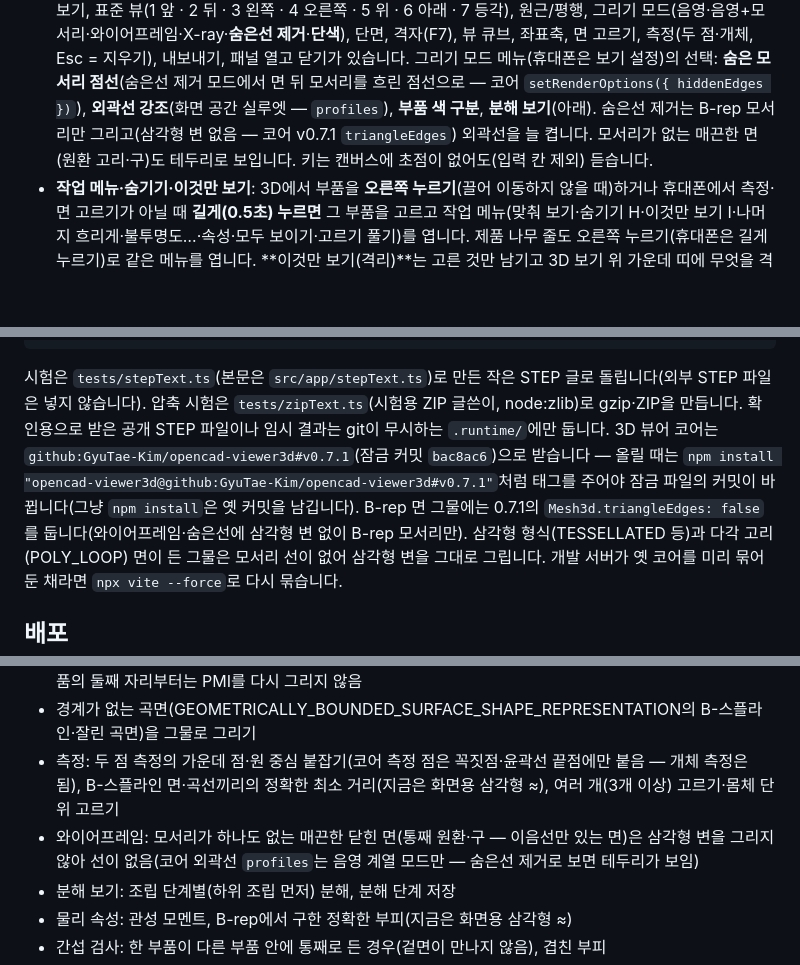
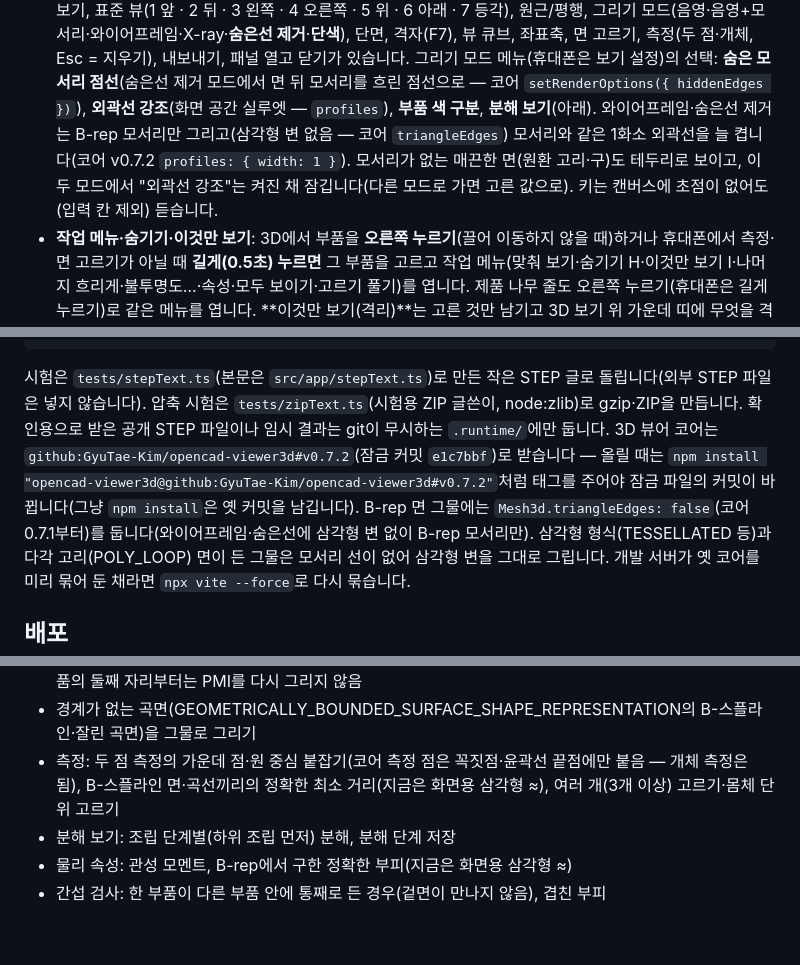
Before and after one commit to GyuTae-Kim/opencad-step, a Markdown page: README.md, 3 parts joined by grey strips. Drawn GitHub-style; blank space fills up the shorter version.

Commit message:
[📝 update] README에 코어 v0.7.2와 와이어프레임·숨은선 1화소 외곽선
- 코어 v0.7.2(잠금 커밋 e1c7bbf)와 선 모드의 1화소 외곽선, 잠기는 "외곽선 강조"를 적었다
- 남은 일의 "와이어프레임에서 모서리 없는 매끈한 닫힌 면이 보이지 않음"을 지웠다

Co-Authored-By: Claude Opus 5.5 <noreply@anthropic.com>

```diff
--- a/README.md
+++ b/README.md
@@ -56,7 +56,8 @@ STEP(ISO 10303-21, AP203·AP214·AP242) 파일을 브라우저 안에서 읽고
   원근/평행, 그리기 모드(음영·음영+모서리·와이어프레임·X-ray·**숨은선 제거**·**단색**), 단면, 격자(F7), 뷰 큐브, 좌표축, 면 고르기, 측정(두 점·개체, Esc = 지우기), 내보내기, 패널 열고 닫기가 있습니다.
   그리기 모드 메뉴(휴대폰은 보기 설정)의 선택: **숨은 모서리 점선**(숨은선 제거 모드에서 면 뒤 모서리를 흐린 점선으로 — 코어 `setRenderOptions({ hiddenEdges })`),
   **외곽선 강조**(화면 공간 실루엣 — `profiles`), **부품 색 구분**, **분해 보기**(아래).
-  숨은선 제거는 B-rep 모서리만 그리고(삼각형 변 없음 — 코어 v0.7.1 `triangleEdges`) 외곽선을 늘 켭니다. 모서리가 없는 매끈한 면(원환 고리·구)도 테두리로 보입니다.
+  와이어프레임·숨은선 제거는 B-rep 모서리만 그리고(삼각형 변 없음 — 코어 `triangleEdges`) 모서리와 같은 1화소 외곽선을 늘 켭니다(코어 v0.7.2 `profiles: { width: 1 }`).
+  모서리가 없는 매끈한 면(원환 고리·구)도 테두리로 보이고, 이 두 모드에서 "외곽선 강조"는 켜진 채 잠깁니다(다른 모드로 가면 고른 값으로).
   키는 캔버스에 초점이 없어도(입력 칸 제외) 듣습니다.
 - **작업 메뉴·숨기기·이것만 보기**: 3D에서 부품을 **오른쪽 누르기**(끌어 이동하지 않을 때)하거나 휴대폰에서 측정·면 고르기가 아닐 때 **길게(0.5초) 누르면**
   그 부품을 고르고 작업 메뉴(맞춰 보기·숨기기 H·이것만 보기 I·나머지 흐리게·불투명도…·속성·모두 보이기·고르기 풀기)를 엽니다. 제품 나무 줄도 오른쪽 누르기(휴대폰은 길게 누르기)로 같은 메뉴를 엽니다.
@@ -213,9 +214,9 @@ npm run preview    # 빌드 결과 보기
 시험은 `tests/stepText.ts`(본문은 `src/app/stepText.ts`)로 만든 작은 STEP 글로 돌립니다(외부 STEP 파일은 넣지 않습니다).
 압축 시험은 `tests/zipText.ts`(시험용 ZIP 글쓴이, node:zlib)로 gzip·ZIP을 만듭니다.
 확인용으로 받은 공개 STEP 파일이나 임시 결과는 git이 무시하는 `.runtime/`에만 둡니다.
-3D 뷰어 코어는 `github:GyuTae-Kim/opencad-viewer3d#v0.7.1`(잠금 커밋 `bac8ac6`)으로 받습니다 — 올릴 때는
-`npm install "opencad-viewer3d@github:GyuTae-Kim/opencad-viewer3d#v0.7.1"`처럼 태그를 주어야 잠금 파일의 커밋이 바뀝니다(그냥 `npm install`은 옛 커밋을 남깁니다).
-B-rep 면 그물에는 0.7.1의 `Mesh3d.triangleEdges: false`를 둡니다(와이어프레임·숨은선에 삼각형 변 없이 B-rep 모서리만). 삼각형 형식(TESSELLATED 등)과
+3D 뷰어 코어는 `github:GyuTae-Kim/opencad-viewer3d#v0.7.2`(잠금 커밋 `e1c7bbf`)로 받습니다 — 올릴 때는
+`npm install "opencad-viewer3d@github:GyuTae-Kim/opencad-viewer3d#v0.7.2"`처럼 태그를 주어야 잠금 파일의 커밋이 바뀝니다(그냥 `npm install`은 옛 커밋을 남깁니다).
+B-rep 면 그물에는 `Mesh3d.triangleEdges: false`(코어 0.7.1부터)를 둡니다(와이어프레임·숨은선에 삼각형 변 없이 B-rep 모서리만). 삼각형 형식(TESSELLATED 등)과
 다각 고리(POLY_LOOP) 면이 든 그물은 모서리 선이 없어 삼각형 변을 그대로 그립니다.
 개발 서버가 옛 코어를 미리 묶어 둔 채라면 `npx vite --force`로 다시 묶습니다.
 
@@ -233,7 +234,6 @@ B-rep 면 그물에는 0.7.1의 `Mesh3d.triangleEdges: false`를 둡니다(와
 - 경계가 없는 곡면(GEOMETRICALLY_BOUNDED_SURFACE_SHAPE_REPRESENTATION의 B-스플라인·잘린 곡면)을 그물로 그리기
 - 측정: 두 점 측정의 가운데 점·원 중심 붙잡기(코어 측정 점은 꼭짓점·윤곽선 끝점에만 붙음 — 개체 측정은 됨), B-스플라인 면·곡선끼리의 정확한 최소 거리(지금은 화면용 삼각형 ≈),
   여러 개(3개 이상) 고르기·몸체 단위 고르기
-- 와이어프레임: 모서리가 하나도 없는 매끈한 닫힌 면(통째 원환·구 — 이음선만 있는 면)은 삼각형 변을 그리지 않아 선이 없음(코어 외곽선 `profiles`는 음영 계열 모드만 — 숨은선 제거로 보면 테두리가 보임)
 - 분해 보기: 조립 단계별(하위 조립 먼저) 분해, 분해 단계 저장
 - 물리 속성: 관성 모멘트, B-rep에서 구한 정확한 부피(지금은 화면용 삼각형 ≈)
 - 간섭 검사: 한 부품이 다른 부품 안에 통째로 든 경우(겉면이 만나지 않음), 겹친 부피
```
